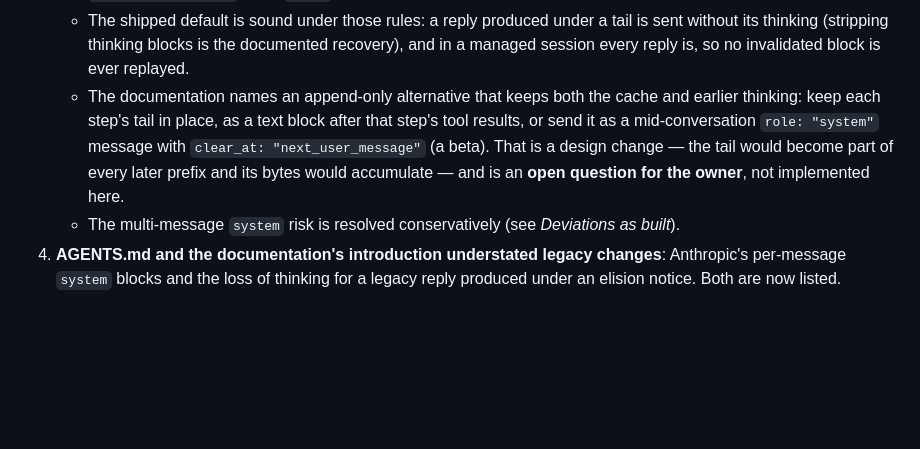
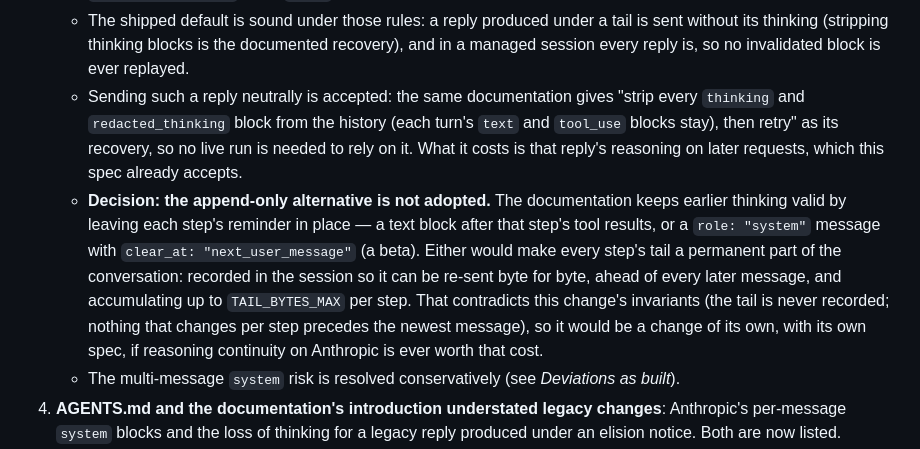
Before and after one commit to antstanley/nanus, a Markdown page: .specs/changes/2026-10-28-cache_stable_managed_requests.md, the part around the change. GitHub-like rendering; blank space fills up the shorter version.

Commit message:
Record the decision on the review's signed-replay finding
Neutral sending of a reply produced under a removed tail is the provider's
documented recovery, so it is relied on without a live run; the
append-only tail the documentation recommends is not adopted, because it
would record the tail and put it ahead of every later message, against
this change's invariants.

Co-Authored-By: Claude Opus 5.5 <noreply@anthropic.com>

```diff
--- a/.specs/changes/2026-10-28-cache_stable_managed_requests.md
+++ b/.specs/changes/2026-10-28-cache_stable_managed_requests.md
@@ -1172,11 +1172,18 @@ the follow-up commit.
    - The shipped default is sound under those rules: a reply produced under a tail is sent without
      its thinking (stripping thinking blocks is the documented recovery), and in a managed session
      every reply is, so no invalidated block is ever replayed.
-   - The documentation names an append-only alternative that keeps both the cache and earlier
-     thinking: keep each step's tail in place, as a text block after that step's tool results, or
-     send it as a mid-conversation `role: "system"` message with `clear_at: "next_user_message"`
-     (a beta). That is a design change — the tail would become part of every later prefix and its
-     bytes would accumulate — and is an **open question for the owner**, not implemented here.
+   - Sending such a reply neutrally is accepted: the same documentation gives "strip every
+     `thinking` and `redacted_thinking` block from the history (each turn's `text` and `tool_use`
+     blocks stay), then retry" as its recovery, so no live run is needed to rely on it. What it
+     costs is that reply's reasoning on later requests, which this spec already accepts.
+   - **Decision: the append-only alternative is not adopted.** The documentation keeps earlier
+     thinking valid by leaving each step's reminder in place — a text block after that step's tool
+     results, or a `role: "system"` message with `clear_at: "next_user_message"` (a beta). Either
+     would make every step's tail a permanent part of the conversation: recorded in the session so
+     it can be re-sent byte for byte, ahead of every later message, and accumulating up to
+     `TAIL_BYTES_MAX` per step. That contradicts this change's invariants (the tail is never
+     recorded; nothing that changes per step precedes the newest message), so it would be a change
+     of its own, with its own spec, if reasoning continuity on Anthropic is ever worth that cost.
    - The multi-message `system` risk is resolved conservatively (see *Deviations as built*).
 4. **AGENTS.md and the documentation's introduction understated legacy changes**: Anthropic's
    per-message `system` blocks and the loss of thinking for a legacy reply produced under an
```
Also changed, not shown: .specs/README.md (+1 -1 lines).
